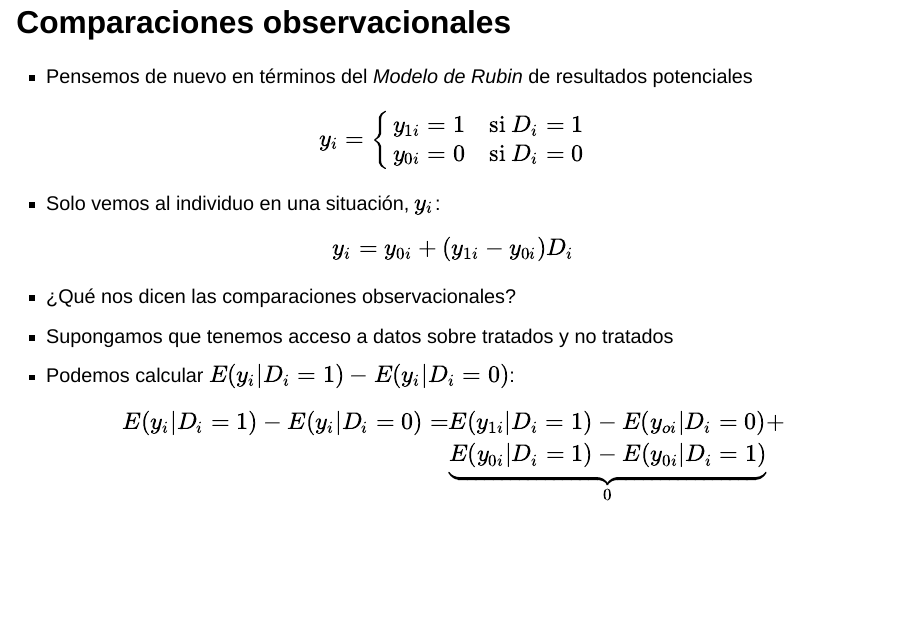
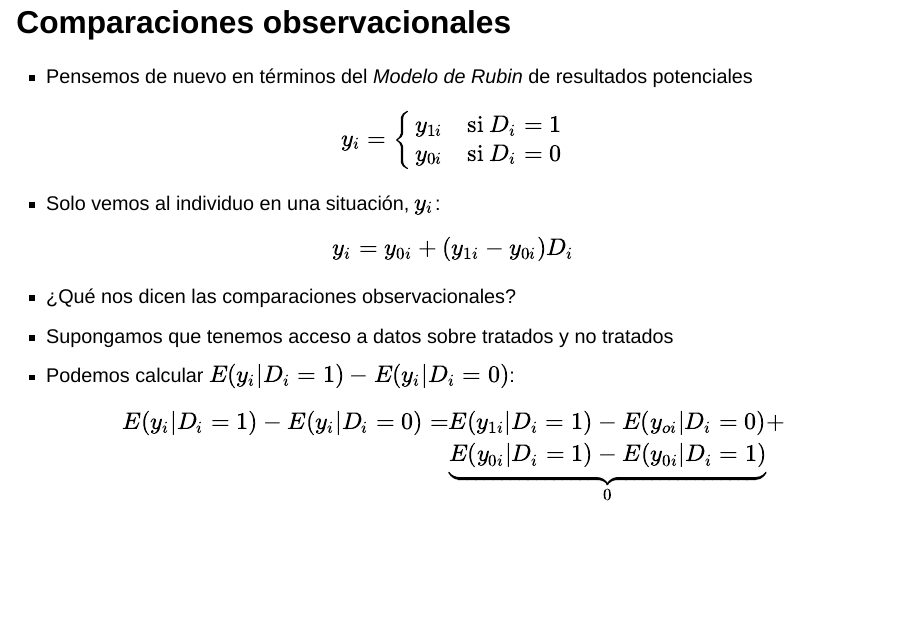
Before and after one commit to rojasirvin/inferencia-causal, a Quarto document (diapositivas/experimental.qmd): page 4 of 19. Rendered offline with R 4.5, knitr and Pandoc in place of Quarto, with nearby package versions; drawn as Slidy slides in place of the format the file asks for.

Commit message:
fix experimental

```diff
--- a/diapositivas/experimental.qmd
+++ b/diapositivas/experimental.qmd
@@ -78,8 +78,8 @@ table.hospital %>%
 - Pensemos de nuevo en términos del *Modelo de Rubin* de resultados potenciales
 
 $$y_{i}=\begin{cases}
-y_{1i}=1\quad\text{si }D_i=1\\
-y_{0i}=0 \quad \text{si } D_i=0
+y_{1i} \quad\text{si }D_i=1\\
+y_{0i} \quad \text{si } D_i=0
 \end{cases}$$
 
 
```
